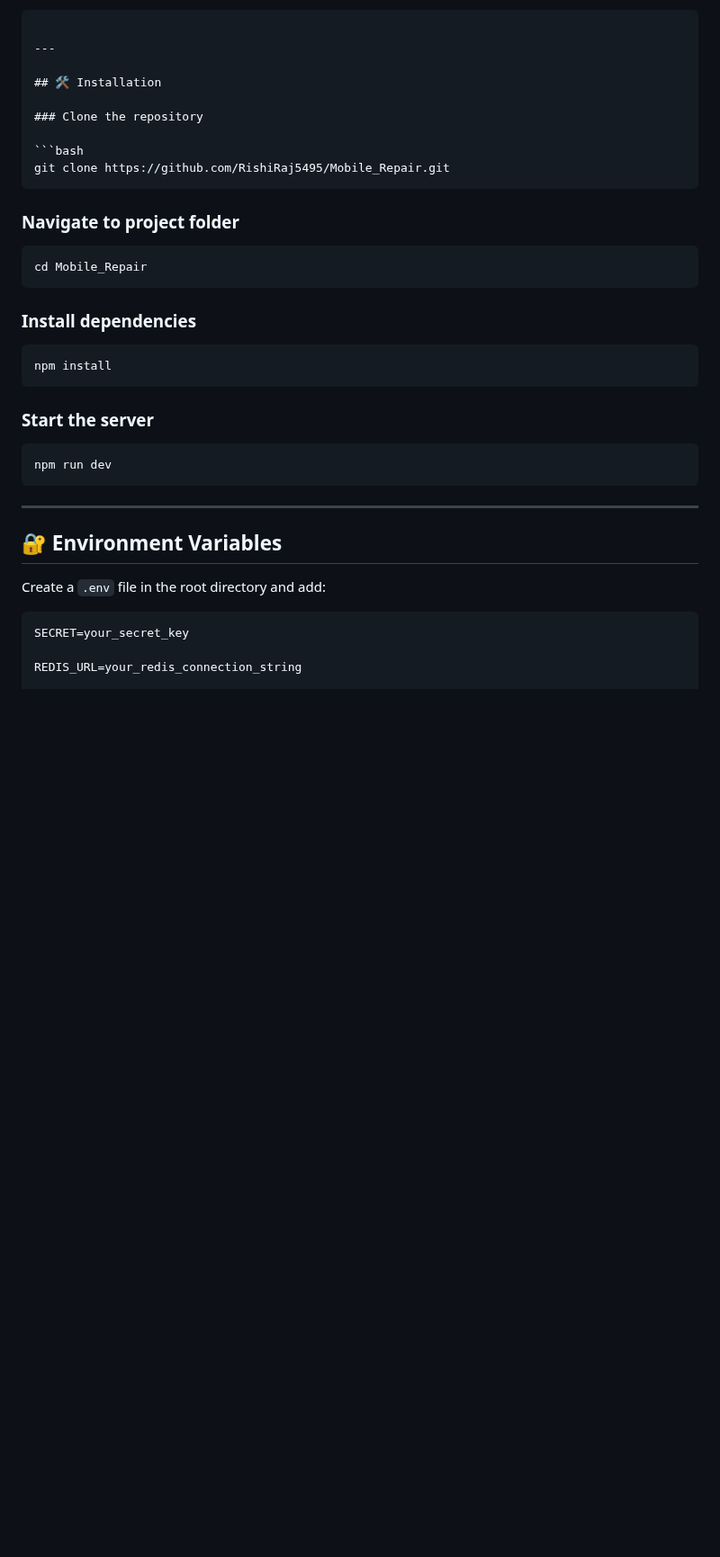
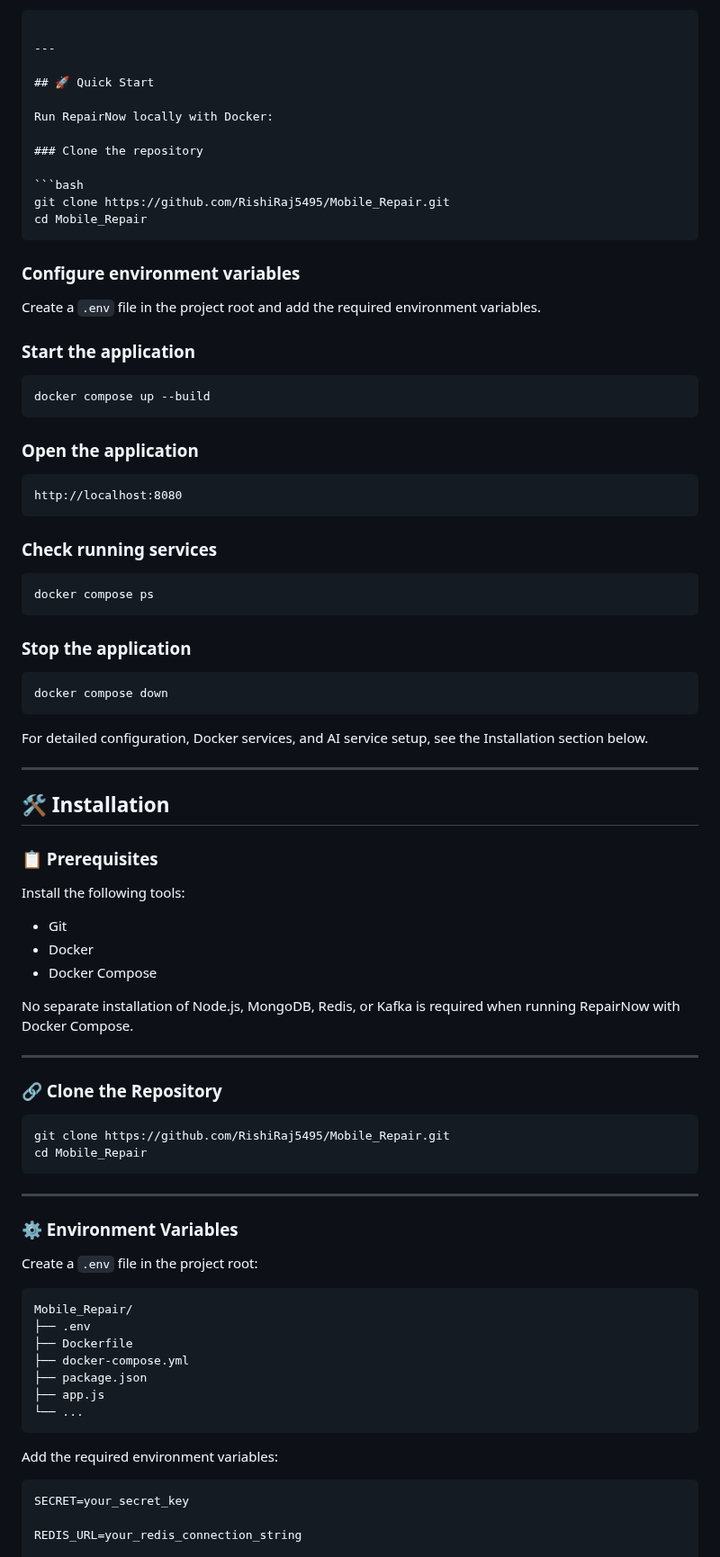
Before and after one commit to RishiRaj5495/Mobile_Repair, a Markdown page: README.md, the part around one of its changes. Shown at 90% size. Drawn GitHub-style; blank space fills up the shorter version.

````diff
--- a/README.md
+++ b/README.md
@@ -323,36 +323,87 @@ Mobile_Repair/
 
 ---
 
-## 🛠️ Installation
+## 🚀 Quick Start
+
+Run RepairNow locally with Docker:
 
 ### Clone the repository
 
 ```bash
 git clone https://github.com/RishiRaj5495/Mobile_Repair.git
-```
-
-### Navigate to project folder
-
-```bash
 cd Mobile_Repair
 ```
 
-### Install dependencies
+### Configure environment variables
+
+Create a `.env` file in the project root and add the required environment variables.
+
+### Start the application
 
 ```bash
-npm install
+docker compose up --build
 ```
 
-### Start the server
+### Open the application
+
+```text
+http://localhost:8080
+```
+
+### Check running services
 
 ```bash
-npm run dev
+docker compose ps
 ```
+
+### Stop the application
+
+```bash
+docker compose down
+```
+
+For detailed configuration, Docker services, and AI service setup, see the Installation section below.
+
 ---
 
-## 🔐 Environment Variables
+## 🛠️ Installation
 
-Create a `.env` file in the root directory and add:
+### 📋 Prerequisites
+
+Install the following tools:
+
+- Git
+- Docker
+- Docker Compose
+
+No separate installation of Node.js, MongoDB, Redis, or Kafka is required when running RepairNow with Docker Compose.
+
+---
+
+### 🔗 Clone the Repository
+
+```bash
+git clone https://github.com/RishiRaj5495/Mobile_Repair.git
+cd Mobile_Repair
+```
+
+---
+
+### ⚙️ Environment Variables
+
+Create a `.env` file in the project root:
+
+```text
+Mobile_Repair/
+├── .env
+├── Dockerfile
+├── docker-compose.yml
+├── package.json
+├── app.js
+└── ...
+```
+
+Add the required environment variables:
 
 ```env
 SECRET=your_secret_key
````
Also changed, not shown: other parts of README.md (+168 -3 lines).
